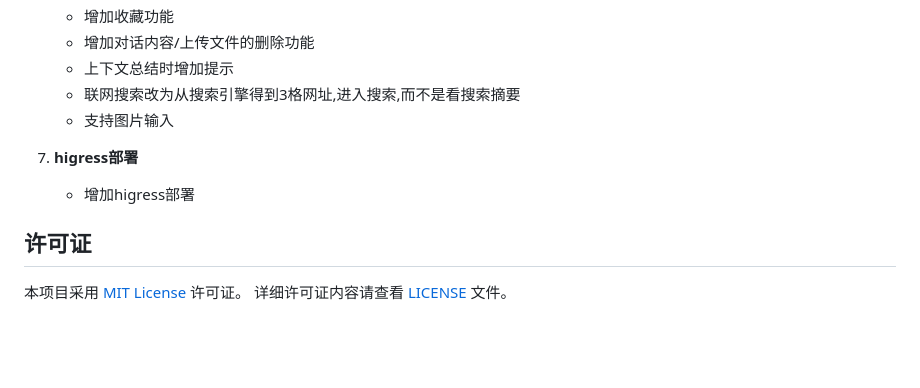
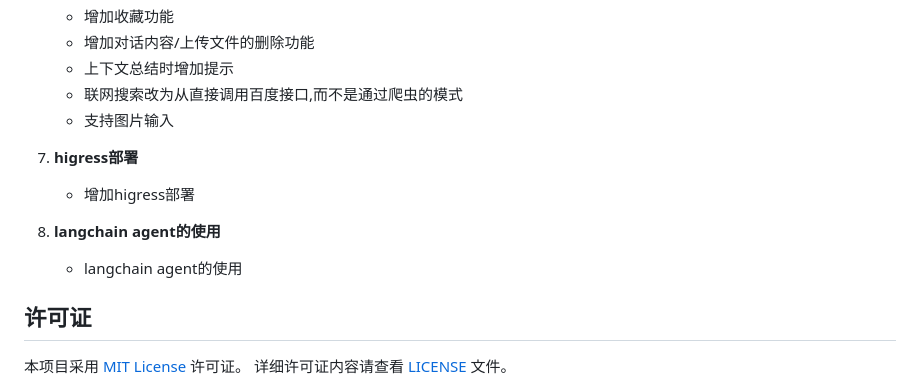
Before and after one commit to wisdomfriend/AIChat, a Markdown page: README.md, the part around the change printed below. Drawn GitHub-style; blank space fills up the shorter version.

```diff
--- a/README.md
+++ b/README.md
@@ -260,11 +262,12 @@ docker-compose restart nginx
      - 增加收藏功能
      - 增加对话内容/上传文件的删除功能
      - 上下文总结时增加提示
-     - 联网搜索改为从搜索引擎得到3格网址,进入搜索,而不是看搜索摘要
+     - 联网搜索改为从直接调用百度接口,而不是通过爬虫的模式
      - 支持图片输入
 7.  **higress部署**
     - 增加higress部署
-
+8. **langchain agent的使用**
+    - langchain agent的使用
 ## 许可证
 
 本项目采用 [MIT License](LICENSE) 许可证。
```
Also changed, not shown: other parts of README.md (+9 -7 lines), images/admin_page.png (added), images/main_page.png, 4 other files.
